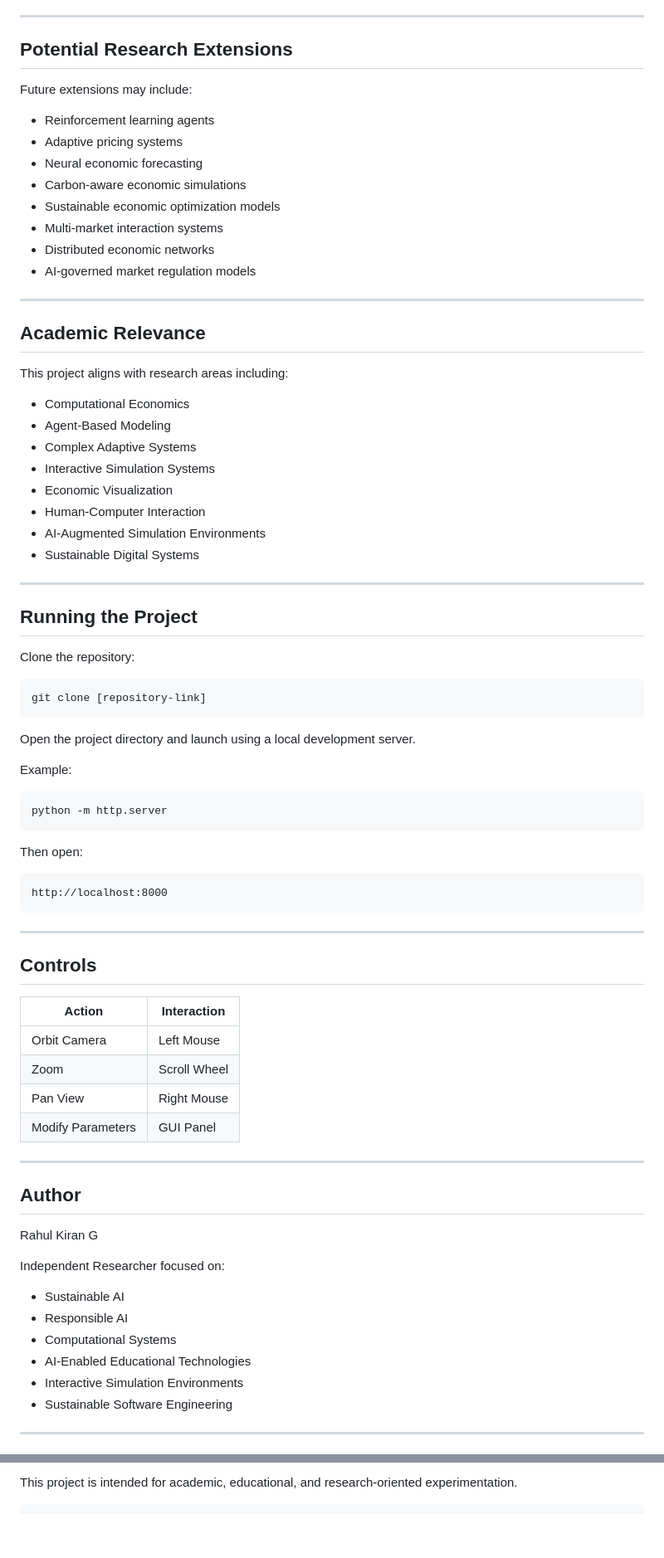
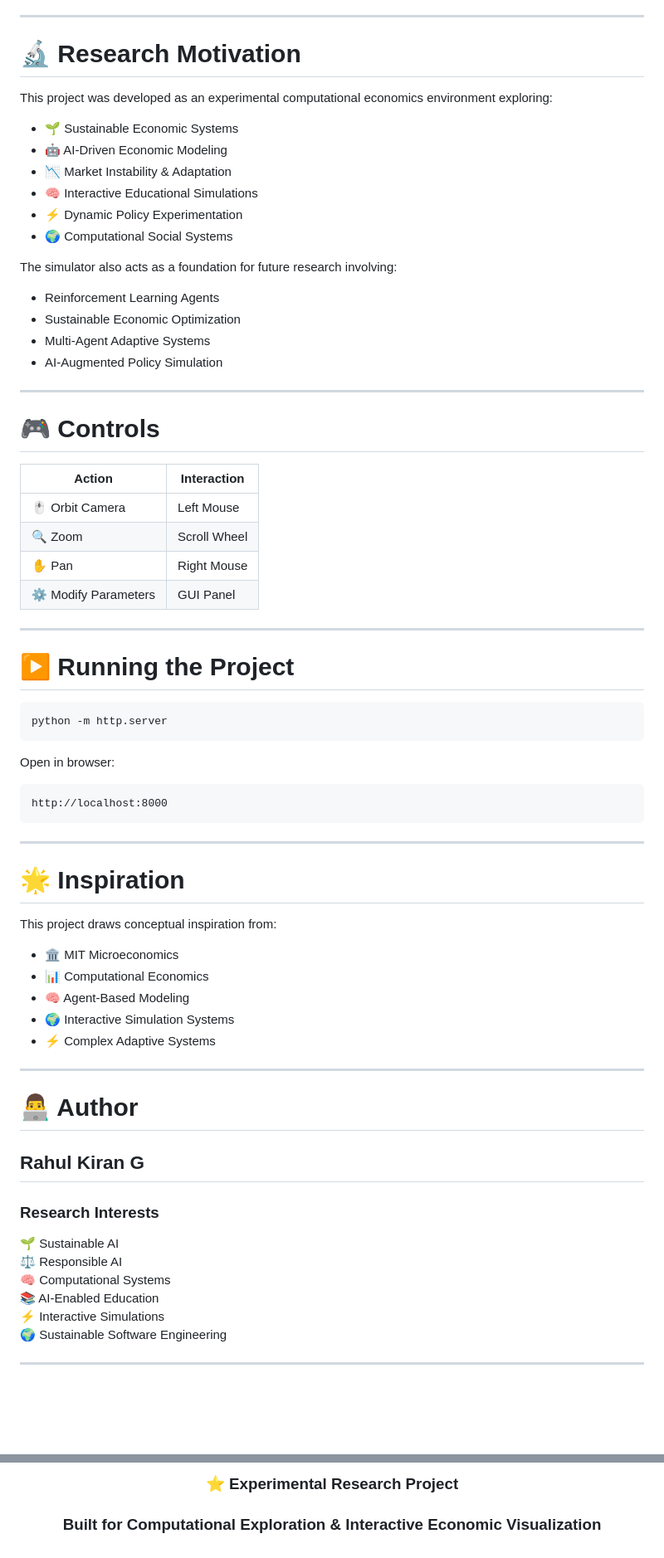
Before and after one commit to rahulkiran2222/DynamicMarketEngine, a Markdown page: README.md, 2 parts joined by grey strips. Shown at 83% size. GitHub-like rendering; blank space fills up the shorter version.

`````diff
--- a/README.md
+++ b/README.md
@@ -141,51 +103,43 @@ Implements transient macroeconomic disturbances affecting equilibrium stability.
 
 ---
 
-## Potential Research Extensions
+# 🔬 Research Motivation
 
-Future extensions may include:
-- Reinforcement learning agents
-- Adaptive pricing systems
-- Neural economic forecasting
-- Carbon-aware economic simulations
-- Sustainable economic optimization models
-- Multi-market interaction systems
-- Distributed economic networks
-- AI-governed market regulation models
+This project was developed as an experimental computational economics environment exploring:
+
+- 🌱 Sustainable Economic Systems
+- 🤖 AI-Driven Economic Modeling
+- 📉 Market Instability & Adaptation
+- 🧠 Interactive Educational Simulations
+- ⚡ Dynamic Policy Experimentation
+- 🌍 Computational Social Systems
+
+The simulator also acts as a foundation for future research involving:
+- Reinforcement Learning Agents
+- Sustainable Economic Optimization
+- Multi-Agent Adaptive Systems
+- AI-Augmented Policy Simulation
 
 ---
 
-## Academic Relevance
+# 🎮 Controls
 
-This project aligns with research areas including:
-- Computational Economics
-- Agent-Based Modeling
-- Complex Adaptive Systems
-- Interactive Simulation Systems
-- Economic Visualization
-- Human-Computer Interaction
-- AI-Augmented Simulation Environments
-- Sustainable Digital Systems
+| Action | Interaction |
+|---|---|
+| 🖱️ Orbit Camera | Left Mouse |
+| 🔍 Zoom | Scroll Wheel |
+| ✋ Pan | Right Mouse |
+| ⚙️ Modify Parameters | GUI Panel |
 
 ---
 
-## Running the Project
-
-Clone the repository:
-
-```bash
-git clone [repository-link]
-````
-
-Open the project directory and launch using a local development server.
-
-Example:
+# ▶️ Running the Project
 
 ```bash
 python -m http.server
 ```
 
-Then open:
+Open in browser:
 
 ```text
 http://localhost:8000
@@ -193,29 +147,29 @@ http://localhost:8000
 
 ---
 
-## Controls
+# 🌟 Inspiration
 
-| Action            | Interaction  |
-| ----------------- | ------------ |
-| Orbit Camera      | Left Mouse   |
-| Zoom              | Scroll Wheel |
-| Pan View          | Right Mouse  |
-| Modify Parameters | GUI Panel    |
+This project draws conceptual inspiration from:
+
+- 🏛️ MIT Microeconomics
+- 📊 Computational Economics
+- 🧠 Agent-Based Modeling
+- 🌍 Interactive Simulation Systems
+- ⚡ Complex Adaptive Systems
 
 ---
 
-## Author
+# 👨‍💻 Author
 
-Rahul Kiran G
+## Rahul Kiran G
 
-Independent Researcher focused on:
-
-* Sustainable AI
-* Responsible AI
-* Computational Systems
-* AI-Enabled Educational Technologies
-* Interactive Simulation Environments
-* Sustainable Software Engineering
+### Research Interests
+🌱 Sustainable AI
+⚖️ Responsible AI
+🧠 Computational Systems
+📚 AI-Enabled Education
+⚡ Interactive Simulations
+🌍 Sustainable Software Engineering
 
 ---
 
@@ -223,3 +177,4 @@ Independent Researcher focused on:
 
-This project is intended for academic, educational, and research-oriented experimentation.
+### ⭐ Experimental Research Project
+### Built for Computational Exploration & Interactive Economic Visualization
 
`````
Also changed, not shown: other parts of README.md (+73 -112 lines).
